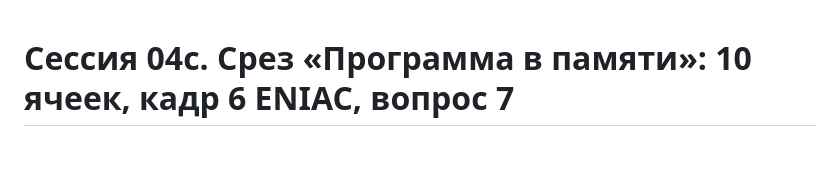
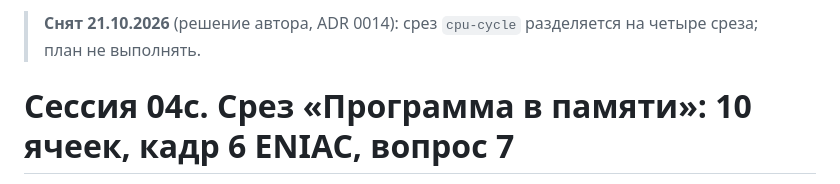
Before and after one commit to Vitali-Karaliou2/timeslices, a Markdown page: docs/plans/session-04c-cpu-cells.md, the part around the change. Rendered like a GitHub page; blank space fills up the shorter version.

```diff
--- a/docs/plans/session-04c-cpu-cells.md
+++ b/docs/plans/session-04c-cpu-cells.md
@@ -1,3 +1,5 @@
+> **Снят 21.10.2026** (решение автора, ADR 0014): срез `cpu-cycle` разделяется на четыре среза; план не выполнять.
+
 # Сессия 04c. Срез «Программа в памяти»: 10 ячеек, кадр 6 ENIAC, вопрос 7
 
 Ветка: та, что назначит облачная среда (имя — в отчёте). Ожидаемый результат — PR в `main`.
```
Also changed, not shown: docs/decisions/0014-hardware-start-and-progress-by-slice.md (added, +100 -0 lines).
